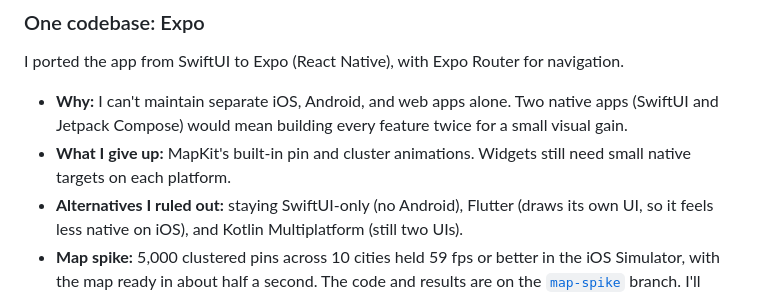
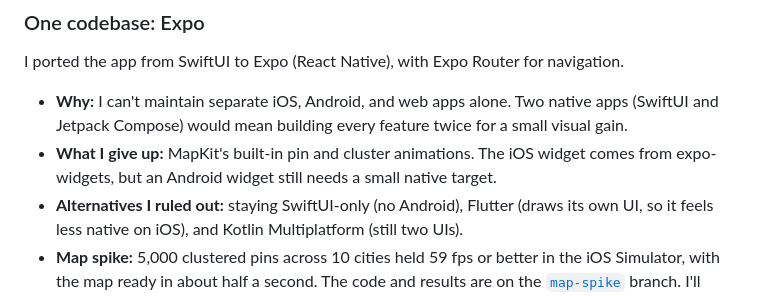
Before and after one commit to itang1/try_something_new, a Markdown page: README.md, the part around the change. Drawn GitHub-style.

Commit message:
Update the README's widget note
Co-Authored-By: Claude Opus 5.5 <noreply@anthropic.com>

```diff
--- a/README.md
+++ b/README.md
@@ -13,7 +13,7 @@ The goal is to reach as many people as possible on iOS and Android, and to expan
 I ported the app from SwiftUI to Expo (React Native), with Expo Router for navigation.
 
 - **Why:** I can't maintain separate iOS, Android, and web apps alone. Two native apps (SwiftUI and Jetpack Compose) would mean building every feature twice for a small visual gain.
-- **What I give up:** MapKit's built-in pin and cluster animations. Widgets still need small native targets on each platform.
+- **What I give up:** MapKit's built-in pin and cluster animations. The iOS widget comes from expo-widgets, but an Android widget still needs a small native target.
 - **Alternatives I ruled out:** staying SwiftUI-only (no Android), Flutter (draws its own UI, so it feels less native on iOS), and Kotlin Multiplatform (still two UIs).
 - **Map spike:** 5,000 clustered pins across 10 cities held 59 fps or better in the iOS Simulator, with the map ready in about half a second. The code and results are on the [`map-spike`](../../tree/map-spike) branch. I'll rerun it on real low-end phones before launch.
 
```
